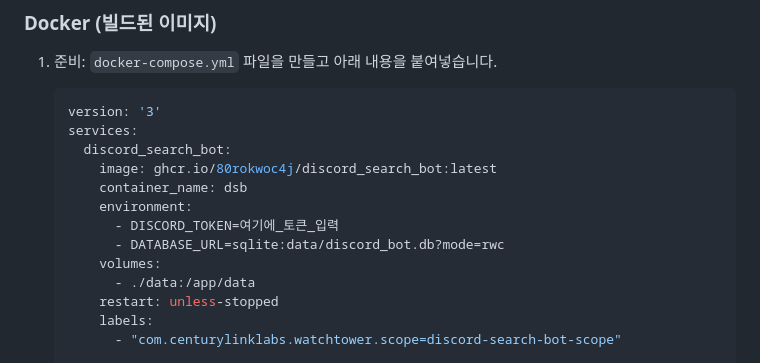
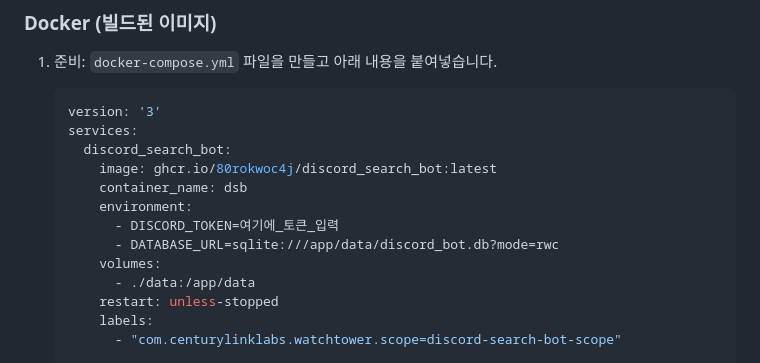
Before and after one commit to 80ROkWOC4j/discord_search_bot, a Markdown page: readme.md, the part around the change. Drawn GitHub-style.

Commit message:
fix db url

```diff
--- a/readme.md
+++ b/readme.md
@@ -24,7 +24,7 @@ https://discord.com/oauth2/authorize?client_id=1032354931673407620&permissions=1
         container_name: dsb
         environment:
           - DISCORD_TOKEN=여기에_토큰_입력
-          - DATABASE_URL=sqlite:data/discord_bot.db?mode=rwc
+          - DATABASE_URL=sqlite:///app/data/discord_bot.db?mode=rwc
         volumes:
           - ./data:/app/data
         restart: unless-stopped
```
